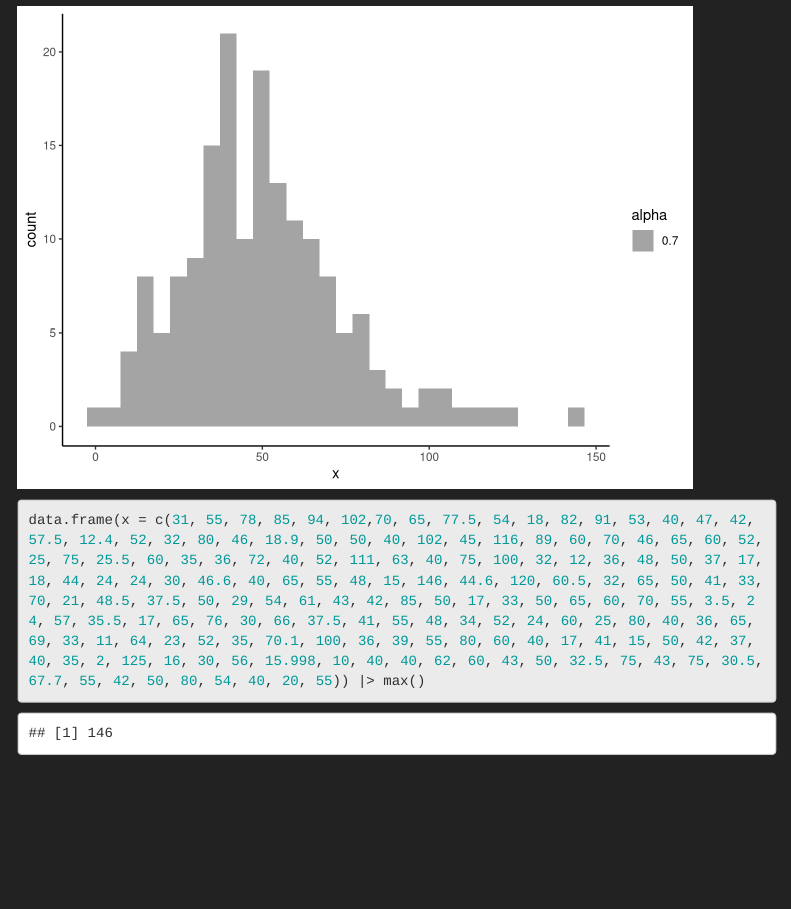
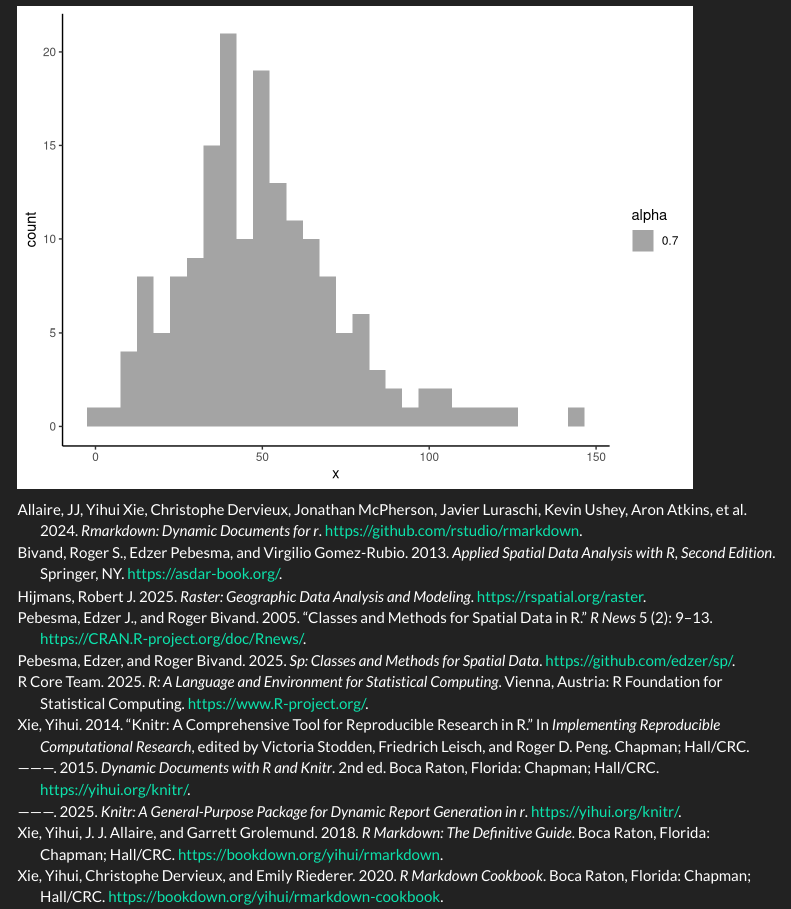
Before and after one commit to Wycology/cells_above_threshold, an R Markdown document (cells_above_threshold.Rmd): the page in a window 1100 px wide, from 2420 px down. Rendered offline with R 4.5, knitr and Pandoc, with nearby package versions; menus at the side of the page are left out.

Commit message:
Working around with the cells of a raster by thresholding

````diff
--- a/cells_above_threshold.Rmd
+++ b/cells_above_threshold.Rmd
@@ -81,7 +81,3 @@ Let's assume our raster showed suitability scores of our study area for a specif
 library(tidyverse)
 data.frame(x = c(31, 55, 78, 85, 94, 102,70, 65, 77.5, 54, 18, 82, 91, 53, 40, 47, 42, 57.5, 12.4, 52, 32, 80, 46, 18.9, 50, 50, 40, 102, 45, 116, 89, 60, 70, 46, 65, 60, 52, 25, 75, 25.5, 60, 35, 36, 72, 40, 52, 111, 63, 40, 75, 100, 32, 12, 36, 48, 50, 37, 17, 18, 44, 24, 24, 30, 46.6, 40, 65, 55, 48, 15, 146, 44.6, 120, 60.5, 32, 65, 50, 41, 33, 70, 21, 48.5, 37.5, 50, 29, 54, 61, 43, 42, 85, 50, 17, 33, 50, 65, 60, 70, 55, 3.5, 24, 57, 35.5, 17, 65, 76, 30, 66, 37.5, 41, 55, 48, 34, 52, 24, 60, 25, 80, 40, 36, 65, 69, 33, 11, 64, 23, 52, 35, 70.1, 100, 36, 39, 55, 80, 60, 40, 17, 41, 15, 50, 42, 37, 40, 35, 2, 125, 16, 30, 56, 15.998, 10, 40, 40, 62, 60, 43, 50, 32.5, 75, 43, 75, 30.5, 67.7, 55, 42, 50, 80, 54, 40, 20, 55)) |> ggplot(aes(x)) + geom_histogram(aes(alpha = 0.7)) + theme_classic()
 ```
-
-```{r}
-data.frame(x = c(31, 55, 78, 85, 94, 102,70, 65, 77.5, 54, 18, 82, 91, 53, 40, 47, 42, 57.5, 12.4, 52, 32, 80, 46, 18.9, 50, 50, 40, 102, 45, 116, 89, 60, 70, 46, 65, 60, 52, 25, 75, 25.5, 60, 35, 36, 72, 40, 52, 111, 63, 40, 75, 100, 32, 12, 36, 48, 50, 37, 17, 18, 44, 24, 24, 30, 46.6, 40, 65, 55, 48, 15, 146, 44.6, 120, 60.5, 32, 65, 50, 41, 33, 70, 21, 48.5, 37.5, 50, 29, 54, 61, 43, 42, 85, 50, 17, 33, 50, 65, 60, 70, 55, 3.5, 24, 57, 35.5, 17, 65, 76, 30, 66, 37.5, 41, 55, 48, 34, 52, 24, 60, 25, 80, 40, 36, 65, 69, 33, 11, 64, 23, 52, 35, 70.1, 100, 36, 39, 55, 80, 60, 40, 17, 41, 15, 50, 42, 37, 40, 35, 2, 125, 16, 30, 56, 15.998, 10, 40, 40, 62, 60, 43, 50, 32.5, 75, 43, 75, 30.5, 67.7, 55, 42, 50, 80, 54, 40, 20, 55)) |> max()
-```
````
